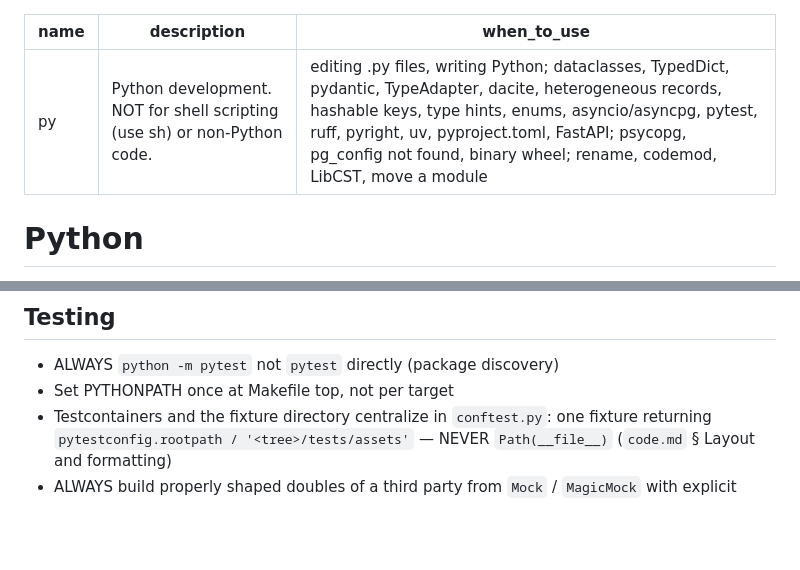
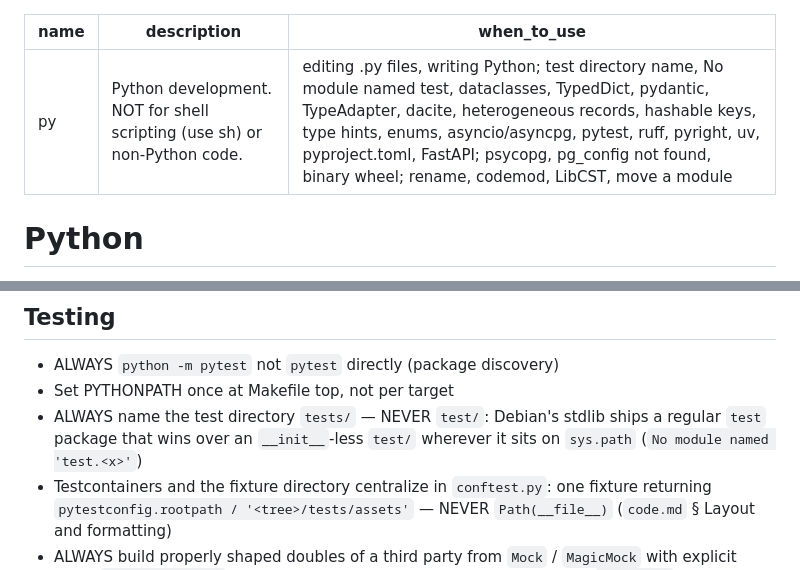
Before and after one commit to kronael/tools, a Markdown page: skills/py/SKILL.md, 2 parts joined by grey strips. Drawn GitHub-style; blank space fills up the shorter version.

Commit message:
docs(py): Name the test directory tests/, never test/
Debian's stdlib ships a regular test package that wins over an __init__-less test/ directory on sys.path, so imports fail with No module named 'test.<x>'. The when_to_use line gains the two phrases that reach this rule.

```diff
--- a/skills/py/SKILL.md
+++ b/skills/py/SKILL.md
@@ -1,7 +1,7 @@
 ---
 name: py
 description: Python development. NOT for shell scripting (use sh) or non-Python code.
-when_to_use: "editing .py files, writing Python; dataclasses, TypedDict, pydantic, TypeAdapter, dacite, heterogeneous records, hashable keys, type hints, enums, asyncio/asyncpg, pytest, ruff, pyright, uv, pyproject.toml, FastAPI; psycopg, pg_config not found, binary wheel; rename, codemod, LibCST, move a module"
+when_to_use: "editing .py files, writing Python; test directory name, No module named test, dataclasses, TypedDict, pydantic, TypeAdapter, dacite, heterogeneous records, hashable keys, type hints, enums, asyncio/asyncpg, pytest, ruff, pyright, uv, pyproject.toml, FastAPI; psycopg, pg_config not found, binary wheel; rename, codemod, LibCST, move a module"
 ---
 
 # Python
@@ -183,6 +183,7 @@ Python-specific additions and deltas.
 ## Testing
 - ALWAYS `python -m pytest` not `pytest` directly (package discovery)
 - Set PYTHONPATH once at Makefile top, not per target
+- ALWAYS name the test directory `tests/` — NEVER `test/`: Debian's stdlib ships a regular `test` package that wins over an `__init__`-less `test/` wherever it sits on `sys.path` (`No module named 'test.<x>'`)
 - Testcontainers and the fixture directory centralize in `conftest.py`: one fixture returning `pytestconfig.rootpath / '<tree>/tests/assets'` — NEVER `Path(__file__)` (`code.md` § Layout and formatting)
 - ALWAYS build properly shaped doubles of a third party from `Mock` / `MagicMock` with explicit
   attrs (`create_autospec` when the signature must be enforced) and read `call_args`; a fake class
```
